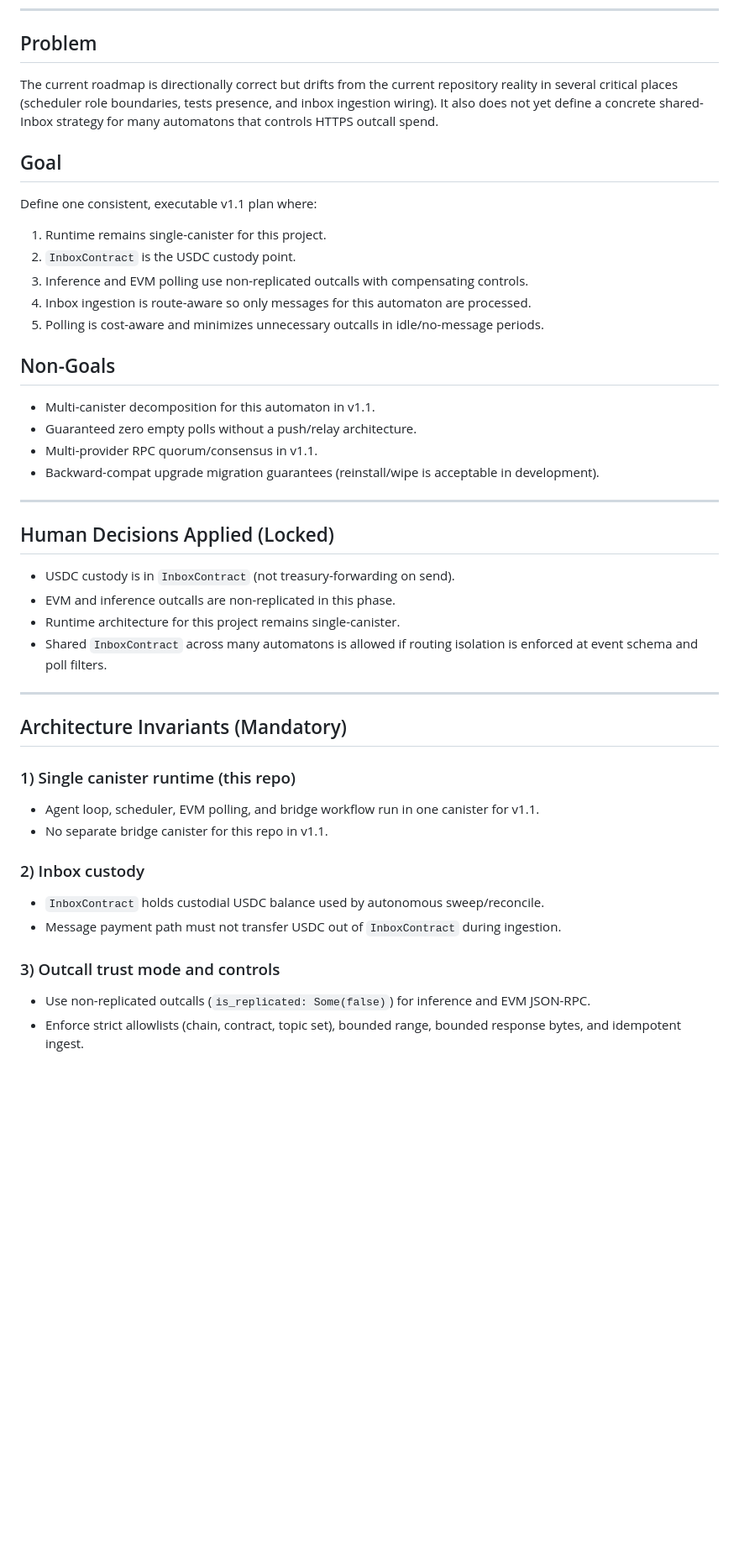
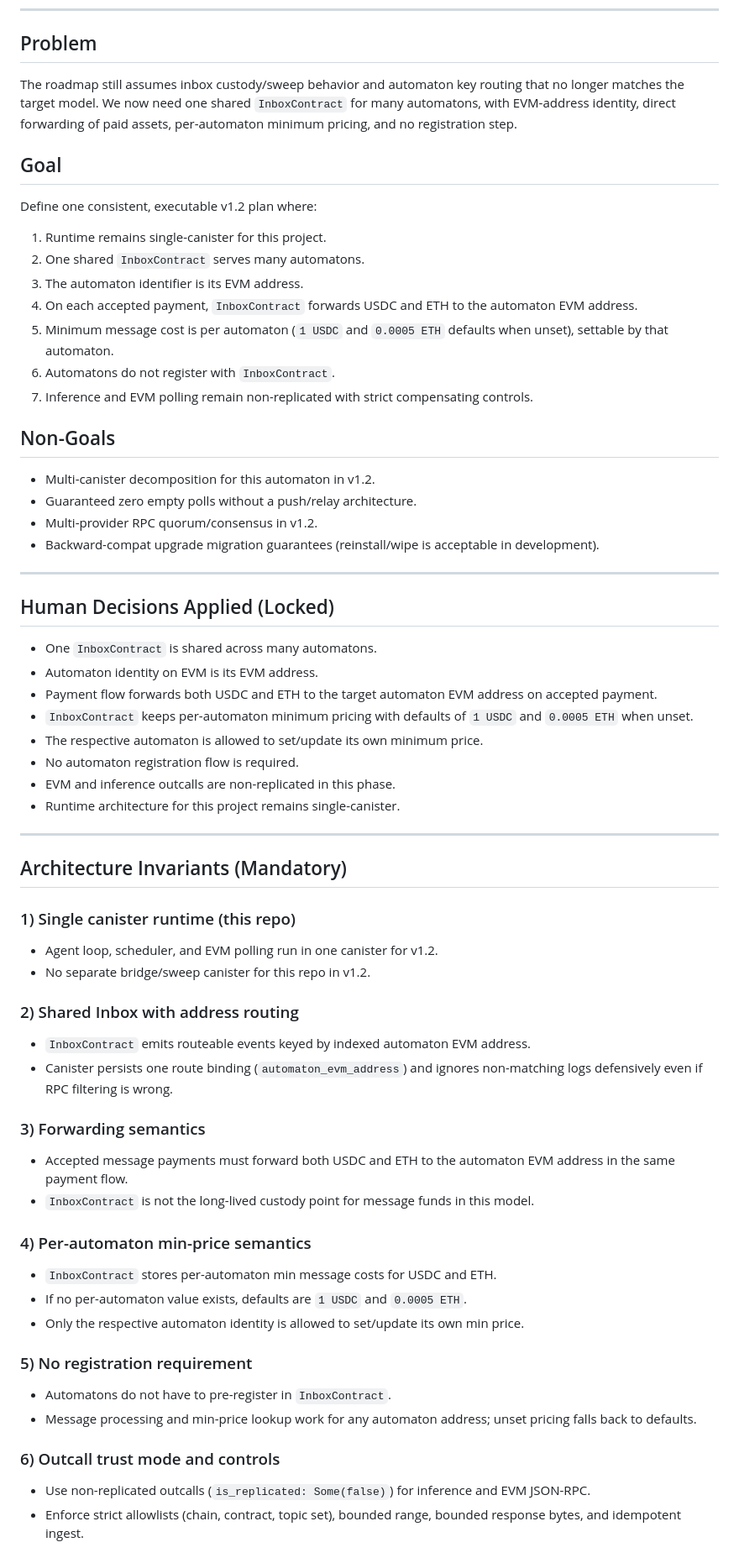
Before and after one commit to 0x21e8/ic-automaton, a Markdown page: specs/2026-02-19-single-canister-inbox-custody-nonreplicated-roadmap.md, the part around one of its changes. Shown at 84% size. GitHub-like rendering; blank space fills up the shorter version.

```diff
--- a/specs/2026-02-19-single-canister-inbox-custody-nonreplicated-roadmap.md
+++ b/specs/2026-02-19-single-canister-inbox-custody-nonreplicated-roadmap.md
@@ -21,46 +21,65 @@ This spec is the execution source of truth and supersedes implementation guidanc
 
 ## Problem
 
-The current roadmap is directionally correct but drifts from the current repository reality in several critical places (scheduler role boundaries, tests presence, and inbox ingestion wiring). It also does not yet define a concrete shared-Inbox strategy for many automatons that controls HTTPS outcall spend.
+The roadmap still assumes inbox custody/sweep behavior and automaton key routing that no longer matches the target model. We now need one shared `InboxContract` for many automatons, with EVM-address identity, direct forwarding of paid assets, per-automaton minimum pricing, and no registration step.
 
 ## Goal
 
-Define one consistent, executable v1.1 plan where:
+Define one consistent, executable v1.2 plan where:
 1. Runtime remains single-canister for this project.
-2. `InboxContract` is the USDC custody point.
-3. Inference and EVM polling use non-replicated outcalls with compensating controls.
-4. Inbox ingestion is route-aware so only messages for this automaton are processed.
-5. Polling is cost-aware and minimizes unnecessary outcalls in idle/no-message periods.
+2. One shared `InboxContract` serves many automatons.
+3. The automaton identifier is its EVM address.
+4. On each accepted payment, `InboxContract` forwards USDC and ETH to the automaton EVM address.
+5. Minimum message cost is per automaton (`1 USDC` and `0.0005 ETH` defaults when unset), settable by that automaton.
+6. Automatons do not register with `InboxContract`.
+7. Inference and EVM polling remain non-replicated with strict compensating controls.
 
 ## Non-Goals
 
-- Multi-canister decomposition for this automaton in v1.1.
+- Multi-canister decomposition for this automaton in v1.2.
 - Guaranteed zero empty polls without a push/relay architecture.
-- Multi-provider RPC quorum/consensus in v1.1.
+- Multi-provider RPC quorum/consensus in v1.2.
 - Backward-compat upgrade migration guarantees (reinstall/wipe is acceptable in development).
 
 ---
 
 ## Human Decisions Applied (Locked)
 
-- USDC custody is in `InboxContract` (not treasury-forwarding on send).
+- One `InboxContract` is shared across many automatons.
+- Automaton identity on EVM is its EVM address.
+- Payment flow forwards both USDC and ETH to the target automaton EVM address on accepted payment.
+- `InboxContract` keeps per-automaton minimum pricing with defaults of `1 USDC` and `0.0005 ETH` when unset.
+- The respective automaton is allowed to set/update its own minimum price.
+- No automaton registration flow is required.
 - EVM and inference outcalls are non-replicated in this phase.
 - Runtime architecture for this project remains single-canister.
-- Shared `InboxContract` across many automatons is allowed if routing isolation is enforced at event schema and poll filters.
 
 ---
 
 ## Architecture Invariants (Mandatory)
 
 ### 1) Single canister runtime (this repo)
-- Agent loop, scheduler, EVM polling, and bridge workflow run in one canister for v1.1.
-- No separate bridge canister for this repo in v1.1.
+- Agent loop, scheduler, and EVM polling run in one canister for v1.2.
+- No separate bridge/sweep canister for this repo in v1.2.
 
-### 2) Inbox custody
-- `InboxContract` holds custodial USDC balance used by autonomous sweep/reconcile.
-- Message payment path must not transfer USDC out of `InboxContract` during ingestion.
+### 2) Shared Inbox with address routing
+- `InboxContract` emits routeable events keyed by indexed automaton EVM address.
+- Canister persists one route binding (`automaton_evm_address`) and ignores non-matching logs defensively even if RPC filtering is wrong.
 
-### 3) Outcall trust mode and controls
+### 3) Forwarding semantics
+- Accepted message payments must forward both USDC and ETH to the automaton EVM address in the same payment flow.
+- `InboxContract` is not the long-lived custody point for message funds in this model.
+
+### 4) Per-automaton min-price semantics
+- `InboxContract` stores per-automaton min message costs for USDC and ETH.
+- If no per-automaton value exists, defaults are `1 USDC` and `0.0005 ETH`.
+- Only the respective automaton identity is allowed to set/update its own min price.
+
+### 5) No registration requirement
+- Automatons do not have to pre-register in `InboxContract`.
+- Message processing and min-price lookup work for any automaton address; unset pricing falls back to defaults.
+
+### 6) Outcall trust mode and controls
 - Use non-replicated outcalls (`is_replicated: Some(false)`) for inference and EVM JSON-RPC.
 - Enforce strict allowlists (chain, contract, topic set), bounded range, bounded response bytes, and idempotent ingest.
 
```
Also changed, not shown: other parts of specs/2026-02-19-single-canister-inbox-custody-nonreplicated-roadmap.md (+82 -73 lines).
